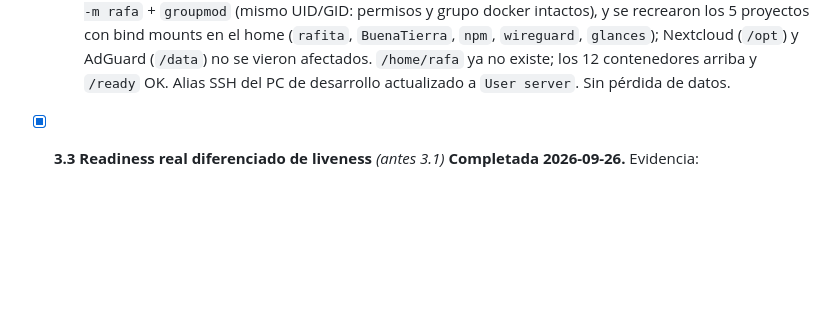
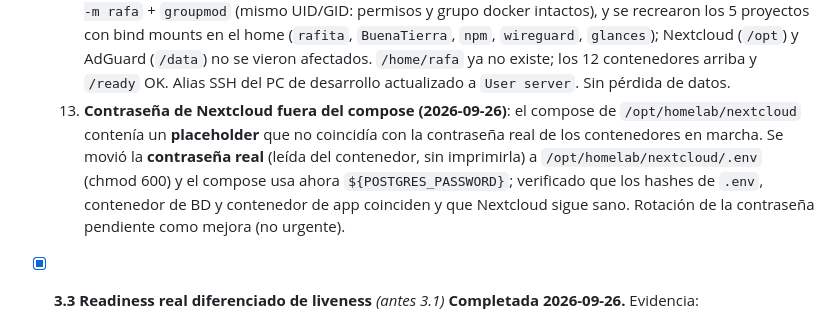
Before and after one commit to rufae/Rafita, a Markdown page: plan.md, the part around the change. Rendered like a GitHub page; blank space fills up the shorter version.

```diff
--- a/plan.md
+++ b/plan.md
@@ -2110,6 +2110,14 @@ contra los dos nodos reales, no solo simulado en el PC de desarrollo.
       AdGuard (`/data`) no se vieron afectados. `/home/rafa` ya no existe;
       los 12 contenedores arriba y `/ready` OK. Alias SSH del PC de
       desarrollo actualizado a `User server`. Sin pérdida de datos.
+  13. **Contraseña de Nextcloud fuera del compose (2026-09-26)**: el compose
+      de `/opt/homelab/nextcloud` contenía un **placeholder** que no coincidía
+      con la contraseña real de los contenedores en marcha. Se movió la
+      **contraseña real** (leída del contenedor, sin imprimirla) a
+      `/opt/homelab/nextcloud/.env` (chmod 600) y el compose usa ahora
+      `${POSTGRES_PASSWORD}`; verificado que los hashes de `.env`, contenedor
+      de BD y contenedor de app coinciden y que Nextcloud sigue sano. Rotación
+      de la contraseña pendiente como mejora (no urgente).
 
 - [x] **3.3 Readiness real diferenciado de liveness** *(antes 3.1)*
   **Completada 2026-09-26.** Evidencia:
```
Also changed, not shown: docs/CHANGELOG.md (+3 -0 lines), docs/informe-final.md (+5 -3 lines).
